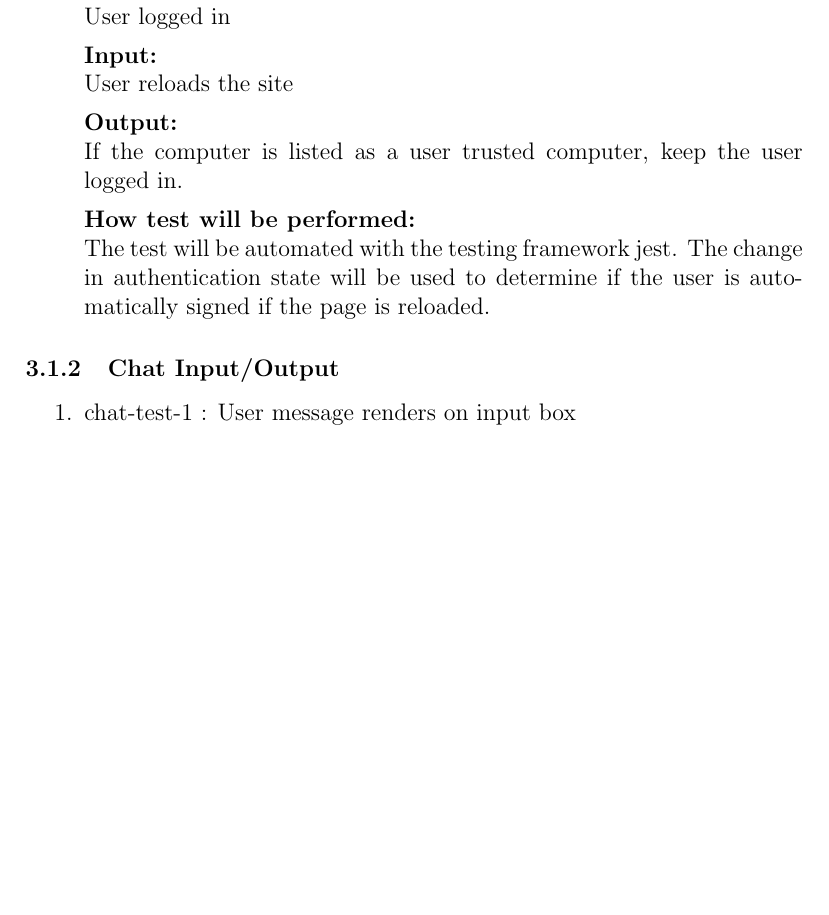
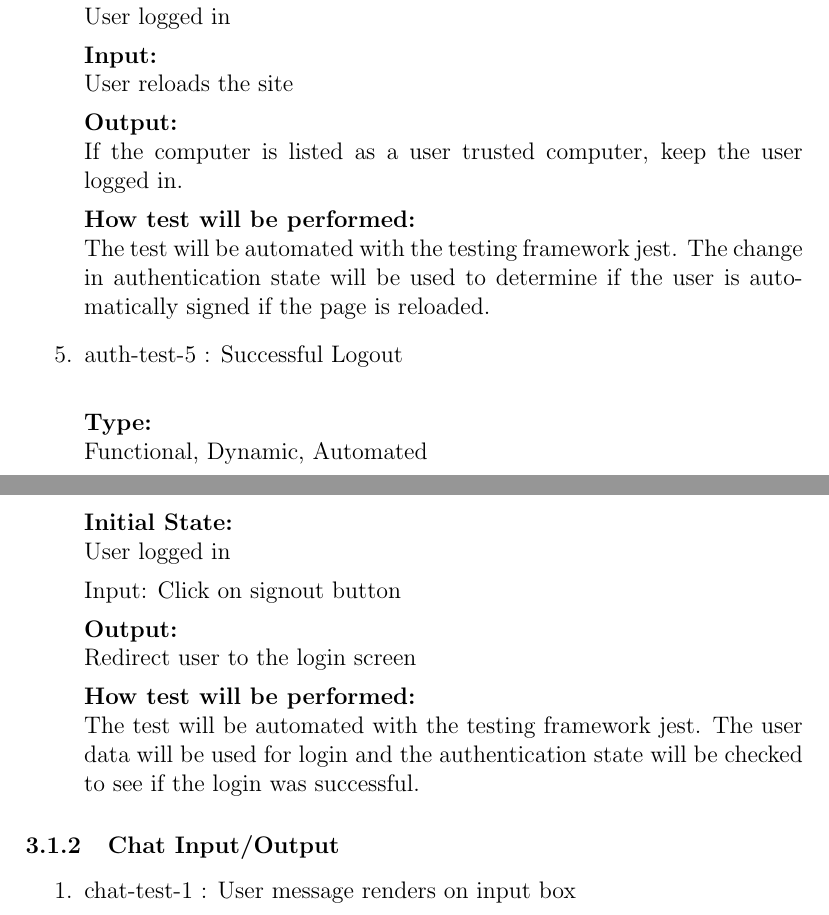
Before and after one commit to elemaryo/NodeMessenger, a LaTeX document (Doc/Rev1/TestPlan/TestPlan.tex): part of page 8 of 17 before the commit and two parts of pages 8 and 9 of 17 after it, the two joined at a grey line, cut so that both start at the same text, the shorter picture padded with empty space. Compiled offline with pdfLaTeX.

Commit message:
add auth test

```diff
--- a/Doc/Rev1/TestPlan/TestPlan.tex
+++ b/Doc/Rev1/TestPlan/TestPlan.tex
@@ -172,6 +172,19 @@ The test will be automated with the testing framework jest. The user data will b
 
 \textbf{How test will be performed:}\\
 The test will be automated with the testing framework jest. The change in authentication state will be used to determine if the user is automatically signed if the page is reloaded.
+
+\item{auth-test-5 : Successful Logout\\}
+
+\textbf{Type:}\\ Functional, Dynamic, Automated
+
+\textbf{Initial State:}\\ User logged in
+
+Input: Click on signout button
+
+\textbf{Output:}\\ Redirect user to the login screen
+
+\textbf{How test will be performed:}\\
+The test will be automated with the testing framework jest. The user data will be used for login and the authentication state will be checked to see if the login was successful.
 
 
 \end{enumerate}
```
Also changed, not shown: Doc/Rev1/TestPlan/TestPlan.pdf.
